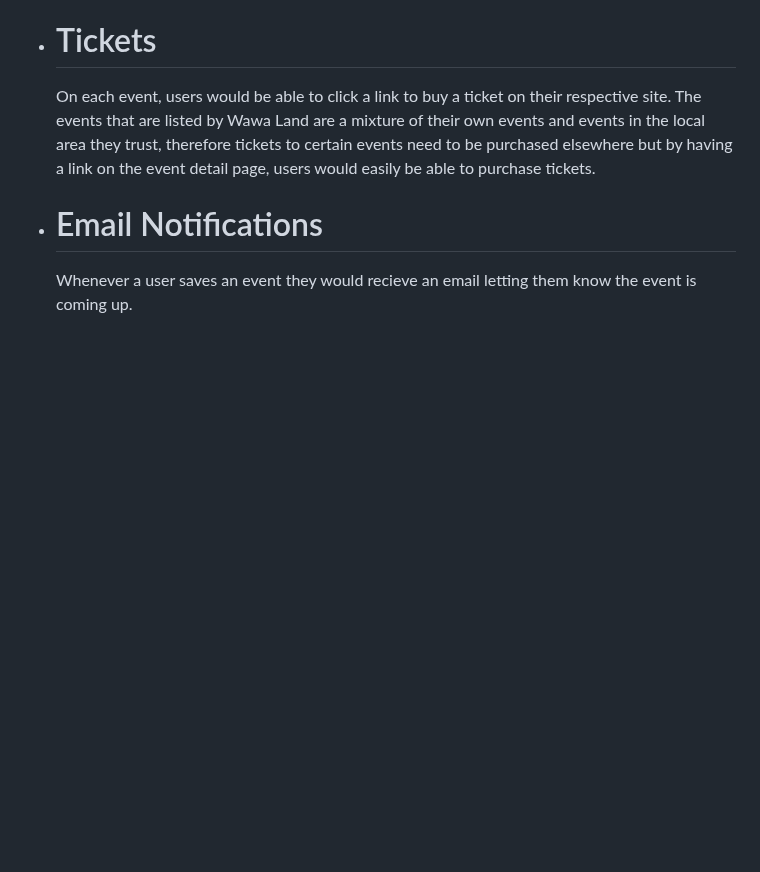
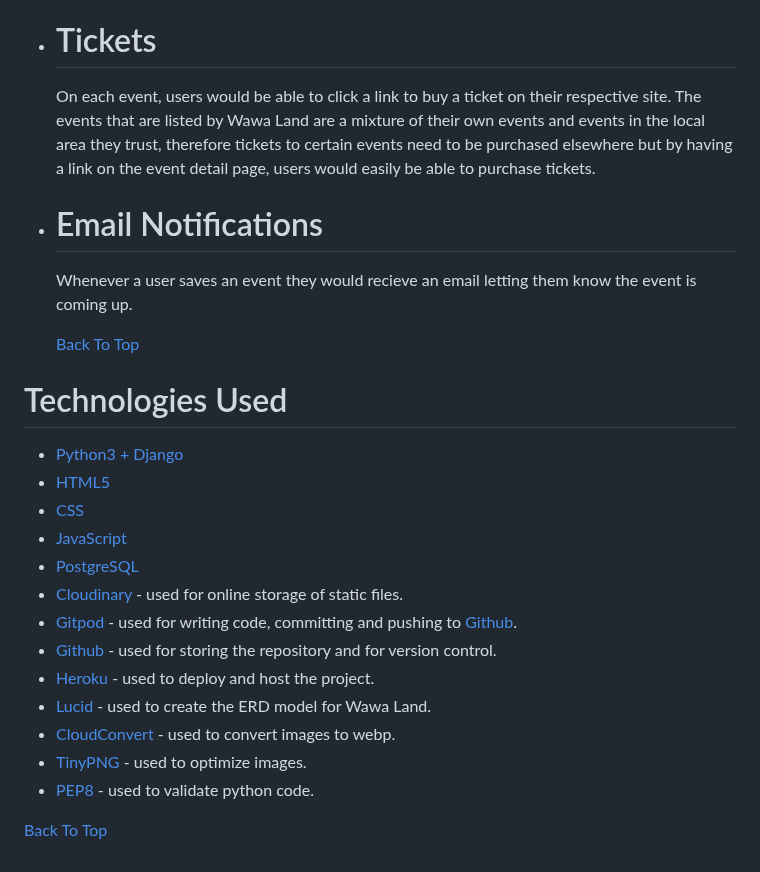
Before and after one commit to bpstephanie/wawa-land, a Markdown page: README.md, the part around the change. Drawn GitHub-style; blank space fills up the shorter version.

Commit message:
Add technologies used section to readme

```diff
--- a/README.md
+++ b/README.md
@@ -355,3 +355,24 @@ Welcome to <a href="https://wawa-land-04eebd0de719.herokuapp.com/">Wawa Land</a>
 
   - # Email Notifications
     Whenever a user saves an event they would recieve an email letting them know the event is coming up.
+
+    [Back To Top](<#contents>)
+
+# Technologies Used
+
+* [Python3 + Django](https://www.python.org/)
+* [HTML5](https://html.spec.whatwg.org/)
+* [CSS](https://www.w3.org/Style/CSS/specs.en.html)
+* [JavaScript](https://developer.mozilla.org/en-US/docs/Learn/JavaScript/First_steps/What_is_JavaScript)
+* [PostgreSQL](https://www.postgresql.org/)
+* [Cloudinary](https://cloudinary.com/) - used for online storage of static files.
+* [Gitpod](https://www.gitpod.io/#get-started) - used for writing code, committing and pushing to [Github](https://github.com/).
+* [Github](https://github.com/) - used for storing the repository and for version control.
+* [Heroku](https://dashboard.heroku.com/) - used to deploy and host the project.
+* [Lucid](https://dashboard.heroku.com/) - used to create the ERD model for Wawa Land.
+* [CloudConvert](https://cloudconvert.com/png-to-webp) - used to convert images to  webp.
+* [TinyPNG](https://tinypng.com/) - used to optimize images.
+* [PEP8](https://peps.python.org/pep-0008/) - used to validate python code.
+
+
+[Back To Top](<#contents>)
```
